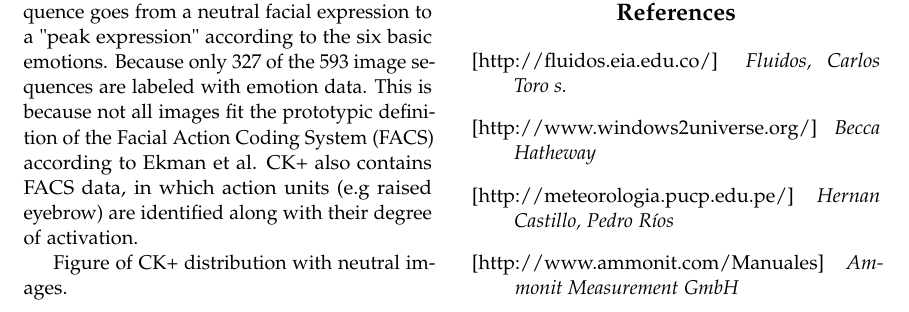
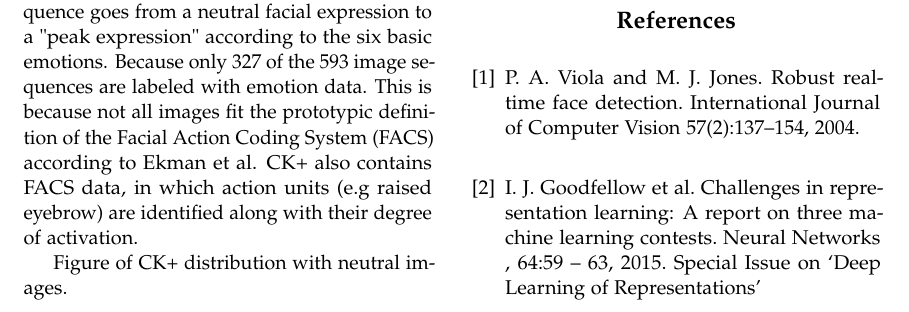
Before and after one commit to leweohlsen/facial-expression-recognition, a LaTeX paper (doc/paper.tex): part of page 2 of 2, cut so that both start at the same text. Compiled offline with pdfLaTeX.

Commit message:
bibliography

```diff
--- a/doc/paper.tex
+++ b/doc/paper.tex
@@ -123,23 +123,22 @@ Figure of CK+ distribution with neutral images.
 %	REFERENCE LIST
 %----------------------------------------------------------------------------------------
 
-\begin{thebibliography}{99} % Bibliography - this is intentionally simple in this template
+\begin{thebibliography}{9}
 
-\bibitem[http://fluidos.eia.edu.co/]{Figueredo:2009dg}
+	% OpenCV Haarcascade Classifier
+	\bibitem{violajones}
+  	P. A. Viola and M. J. Jones. Robust real-time face detection.
+	International Journal of Computer Vision
+	57(2):137–154, 2004.
 
-\newblock {\em Fluidos, Carlos Toro s.}
-
-\bibitem[http://www.windows2universe.org/]{Figueredo:2009dg}
-
-\newblock {\em Becca Hatheway}
-
-\bibitem[http://meteorologia.pucp.edu.pe/]{Figueredo:2009dg}
-
-\newblock {\em Hernan Castillo, Pedro Ríos}
-
-\bibitem[http://www.ammonit.com/Manuales]{Figueredo:2009dg}
-
-\newblock {\em Ammonit Measurement GmbH}
+	% the ICML 2013 workshop’s facial expression recognition challenge
+	\bibitem{replearning}
+	I. J. Goodfellow et al.
+	Challenges in representation learning: A report on three machine
+	learning contests.
+	Neural Networks
+	, 64:59 – 63, 2015.
+	Special Issue on ‘Deep Learning of Representations’
 
 
 \end{thebibliography}
```
